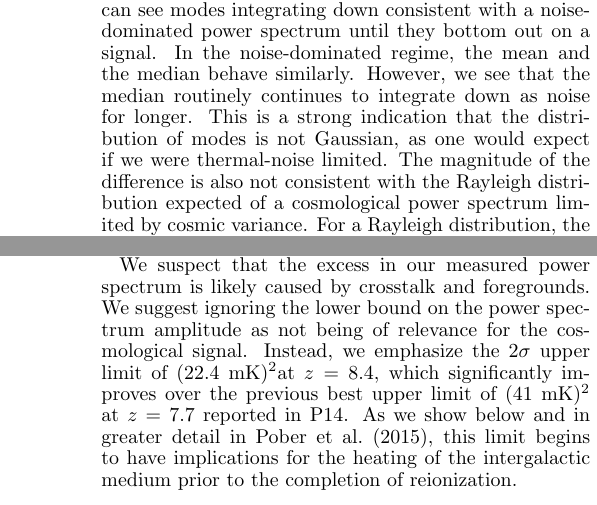
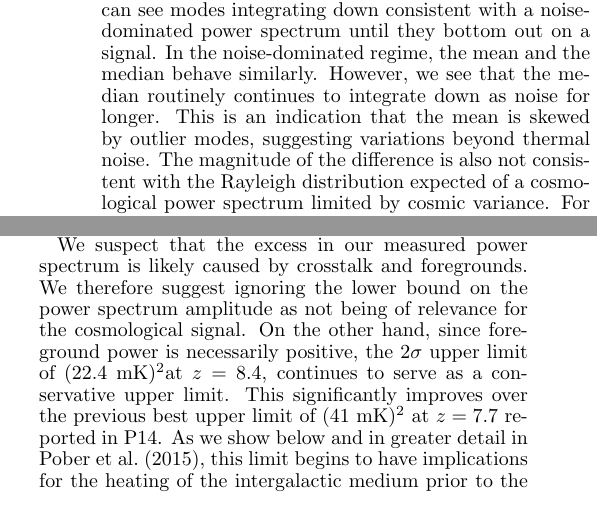
Before and after one commit to zakiali/psa64_pspec, a LaTeX document (psa64_pspec_ver2.tex): two parts of the columns of pages 16 and 18 of 22, joined at a grey line, cut so that both start at the same text. Compiled offline with pdfLaTeX.

Commit message:
Final Adrian changes

```diff
--- a/psa64_pspec_ver2.tex
+++ b/psa64_pspec_ver2.tex
@@ -2212,8 +2212,7 @@ In this plot, one can see modes integrating down
 consistent with a noise-dominated power spectrum until they bottom out on a signal.
 In the noise-dominated regime, the mean and the median
 behave similarly.  However, we see that the median routinely continues to integrate down as noise for longer.
-This is a strong indication that the distribution of modes is not Gaussian, as one would expect
-if we were thermal-noise limited.  The magnitude of the difference
+This is an indication that the mean is skewed by outlier modes, suggesting variations beyond thermal noise. The magnitude of the difference
 is also not consistent with the Rayleigh distribution expected of a cosmological power spectrum limited by cosmic
 variance.
 For a Rayleigh distribution, the median is $\ln2 \sim 0.69$ times the mean.
@@ -2463,10 +2462,12 @@ The measured mean is inconsistent with zero at the 4.7$\sigma$ level, indicating
 we are detecting a clear power spectrum excess at $k>0.15\hMpci$.
 
 We suspect that the excess in our measured power spectrum is likely caused
-by crosstalk and foregrounds.  We suggest ignoring the lower bound on the power spectrum amplitude
-as not being of relevance for the cosmological signal.  Instead, we emphasize the
-2$\sigma$ upper limit of \mKlimit at $z=8.4$, which significantly improves over the previous
-best upper limit of $(41~{\rm mK})^2$ at $z=7.7$ reported in P14.  As we show below and in
+by crosstalk and foregrounds.  We therefore suggest ignoring the lower bound on the power spectrum amplitude
+as not being of relevance for the cosmological signal.  On the other hand, since foreground
+power is necessarily positive, the
+2$\sigma$ upper limit of \mKlimit at $z=8.4$, continues to serve as a conservative upper limit. This significantly improves over the previous
+best upper limit of $(41~{\rm mK})^2$ at $z=7.7$ reported in P14.
+As we show below and in
 greater detail in \citet{pober_et_al2015}, this limit begins to have implications
 for the heating of the intergalactic medium prior to the completion of reionization.
 
```
Also changed, not shown: psa64_pspec_ver2.tex (12 more changed lines).
